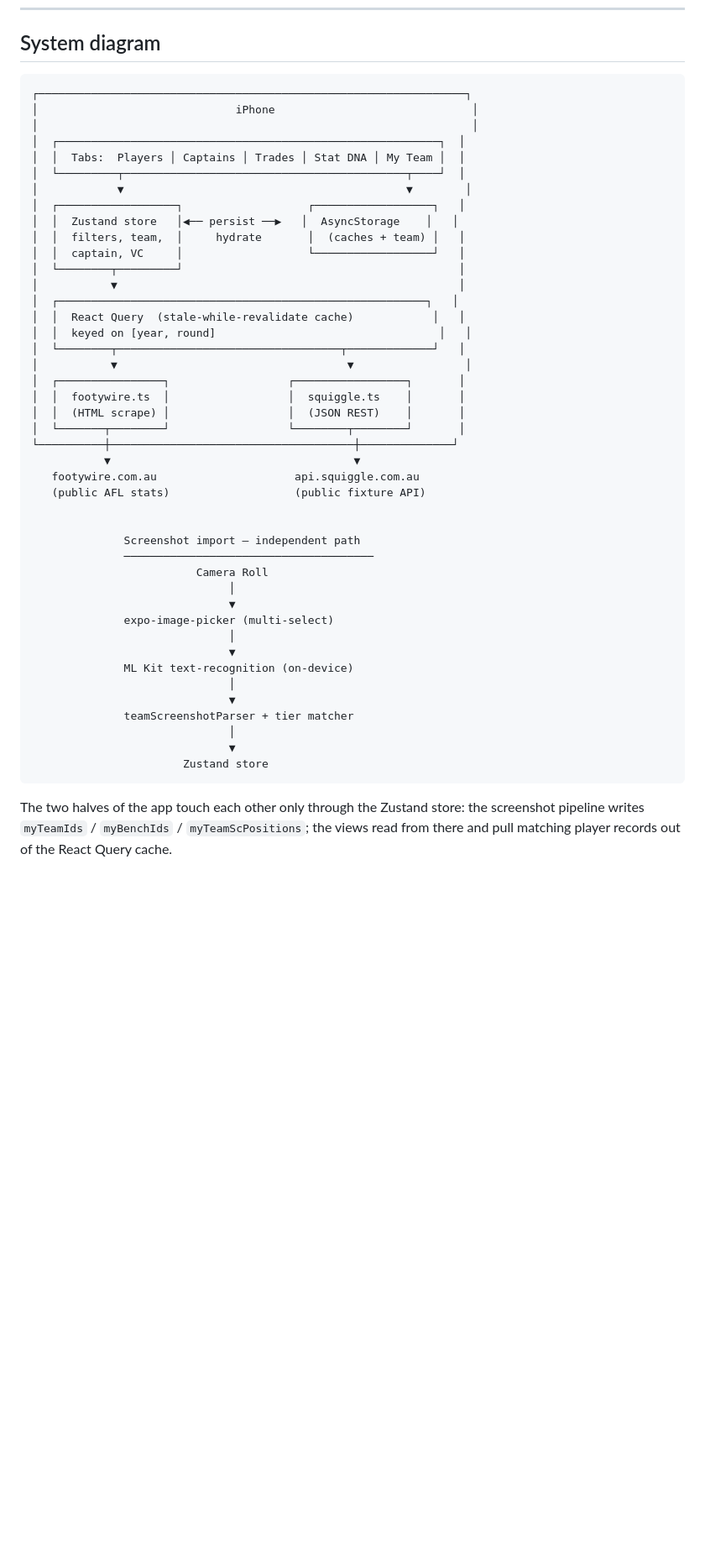
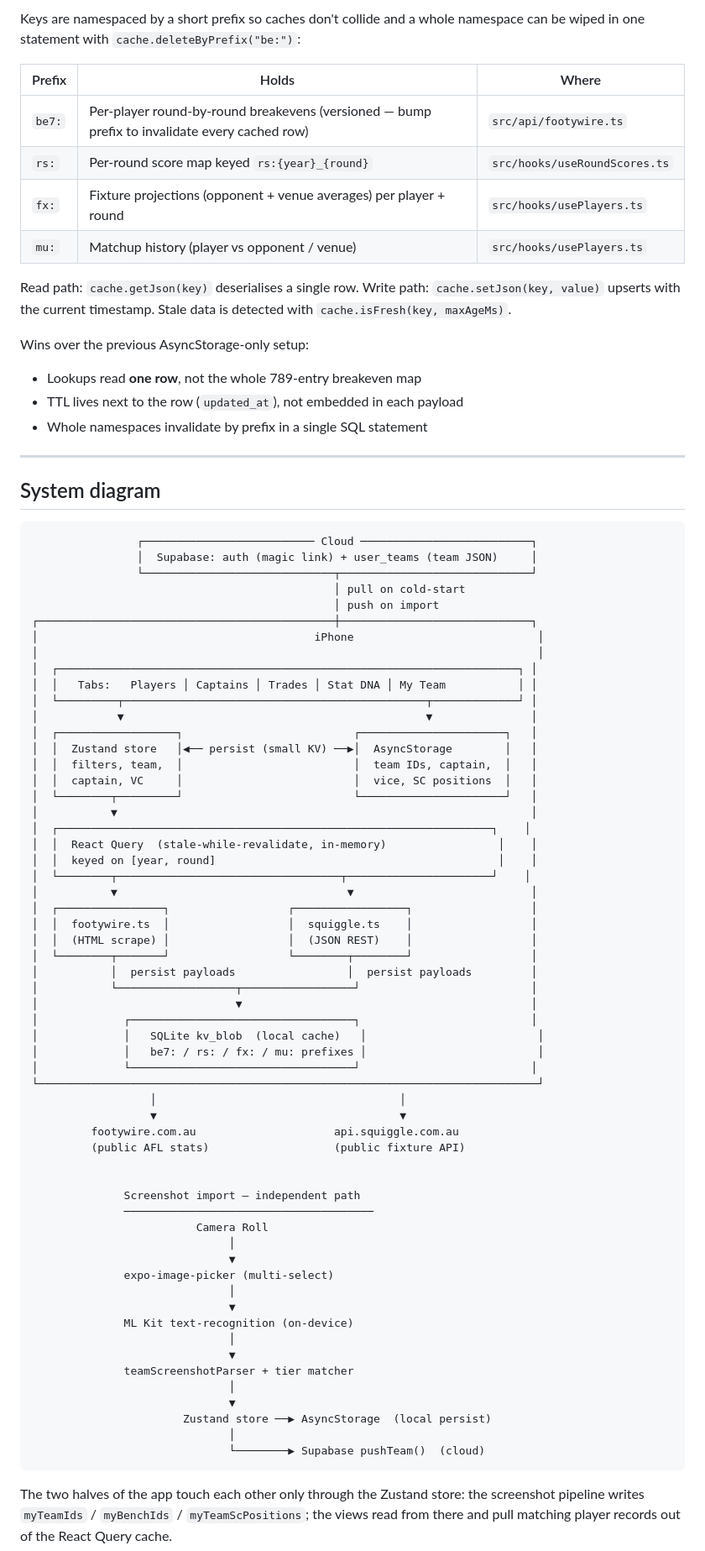
Before and after one commit to fangethan/SuperCoachNuffies, a Markdown page: README.md, the part around one of its changes. Shown at 84% size. Rendered like a GitHub page; blank space fills up the shorter version.

````diff
--- a/README.md
+++ b/README.md
@@ -225,32 +296,67 @@ fetched** React Query cache.
+Keys are namespaced by a short prefix so caches don't collide and a whole
+namespace can be wiped in one statement with `cache.deleteByPrefix("be:")`:
+
+| Prefix | Holds | Where |
+|---|---|---|
+| `be7:` | Per-player round-by-round breakevens (versioned — bump prefix to invalidate every cached row) | `src/api/footywire.ts` |
+| `rs:`  | Per-round score map keyed `rs:{year}_{round}` | `src/hooks/useRoundScores.ts` |
+| `fx:`  | Fixture projections (opponent + venue averages) per player + round | `src/hooks/usePlayers.ts` |
+| `mu:`  | Matchup history (player vs opponent / venue) | `src/hooks/usePlayers.ts` |
+
+Read path: `cache.getJson(key)` deserialises a single row. Write path:
+`cache.setJson(key, value)` upserts with the current timestamp. Stale data
+is detected with `cache.isFresh(key, maxAgeMs)`.
+
+Wins over the previous AsyncStorage-only setup:
+
+- Lookups read **one row**, not the whole 789-entry breakeven map
+- TTL lives next to the row (`updated_at`), not embedded in each payload
+- Whole namespaces invalidate by prefix in a single SQL statement
+
+---
+
 ## System diagram
 
 ```
-┌─────────────────────────────────────────────────────────────────┐
-│                              iPhone                              │
-│                                                                  │
-│  ┌──────────────────────────────────────────────────────────┐  │
-│  │  Tabs:  Players │ Captains │ Trades │ Stat DNA │ My Team │  │
-│  └─────────┬───────────────────────────────────────────┬────┘  │
-│            ▼                                           ▼        │
-│  ┌──────────────────┐                   ┌──────────────────┐   │
-│  │  Zustand store   │◀── persist ──▶   │  AsyncStorage    │   │
-│  │  filters, team,  │     hydrate       │  (caches + team) │   │
-│  │  captain, VC     │                   └──────────────────┘   │
-│  └────────┬─────────┘                                          │
-│           ▼                                                    │
-│  ┌────────────────────────────────────────────────────────┐   │
-│  │  React Query  (stale-while-revalidate cache)            │   │
-│  │  keyed on [year, round]                                  │   │
-│  └────────┬──────────────────────────────────┬─────────────┘   │
-│           ▼                                   ▼                 │
-│  ┌────────────────┐                  ┌─────────────────┐       │
-│  │  footywire.ts  │                  │  squiggle.ts    │       │
-│  │  (HTML scrape) │                  │  (JSON REST)    │       │
-│  └───────┬────────┘                  └────────┬────────┘       │
-└──────────┼─────────────────────────────────────┼──────────────┘
-           ▼                                     ▼
-   footywire.com.au                     api.squiggle.com.au
-   (public AFL stats)                   (public fixture API)
+                ┌────────────────────────── Cloud ──────────────────────────┐
+                │  Supabase: auth (magic link) + user_teams (team JSON)     │
+                └─────────────────────────────┬─────────────────────────────┘
+                                              │ pull on cold-start
+                                              │ push on import
+┌─────────────────────────────────────────────┼─────────────────────────────┐
+│                                          iPhone                            │
+│                                                                            │
+│  ┌──────────────────────────────────────────────────────────────────────┐ │
+│  │   Tabs:   Players │ Captains │ Trades │ Stat DNA │ My Team           │ │
+│  └─────────┬──────────────────────────────────────────────┬─────────────┘ │
+│            ▼                                              ▼               │
+│  ┌──────────────────┐                          ┌──────────────────────┐   │
+│  │  Zustand store   │◀── persist (small KV) ──▶│  AsyncStorage        │   │
+│  │  filters, team,  │                          │  team IDs, captain,  │   │
+│  │  captain, VC     │                          │  vice, SC positions  │   │
+│  └────────┬─────────┘                          └──────────────────────┘   │
+│           ▼                                                               │
+│  ┌──────────────────────────────────────────────────────────────────┐    │
+│  │  React Query  (stale-while-revalidate, in-memory)                 │    │
+│  │  keyed on [year, round]                                           │    │
+│  └────────┬──────────────────────────────────┬──────────────────────┘    │
+│           ▼                                   ▼                           │
+│  ┌────────────────┐                  ┌─────────────────┐                  │
+│  │  footywire.ts  │                  │  squiggle.ts    │                  │
+│  │  (HTML scrape) │                  │  (JSON REST)    │                  │
+│  └────────┬───────┘                  └────────┬────────┘                  │
+│           │  persist payloads                 │  persist payloads         │
+│           └──────────────────┬─────────────────┘                          │
+│                              ▼                                            │
+│             ┌──────────────────────────────────┐                          │
+│             │   SQLite kv_blob  (local cache)   │                          │
+│             │   be7: / rs: / fx: / mu: prefixes │                          │
+│             └──────────────────────────────────┘                          │
+└────────────────────────────────────────────────────────────────────────────┘
+                  │                                     │
+                  ▼                                     ▼
+         footywire.com.au                     api.squiggle.com.au
+         (public AFL stats)                   (public fixture API)
 
 
               Screenshot import — independent path
@@ -267,7 +373,9 @@ fetched** React Query cache.
               teamScreenshotParser + tier matcher
                               │
                               ▼
-                       Zustand store
+                       Zustand store ──▶ AsyncStorage  (local persist)
+                              │
+                              └────────▶ Supabase pushTeam()  (cloud)
 ```
 
 The two halves of the app touch each other only through the Zustand store:
````
Also changed, not shown: other parts of README.md (+81 -16 lines).
